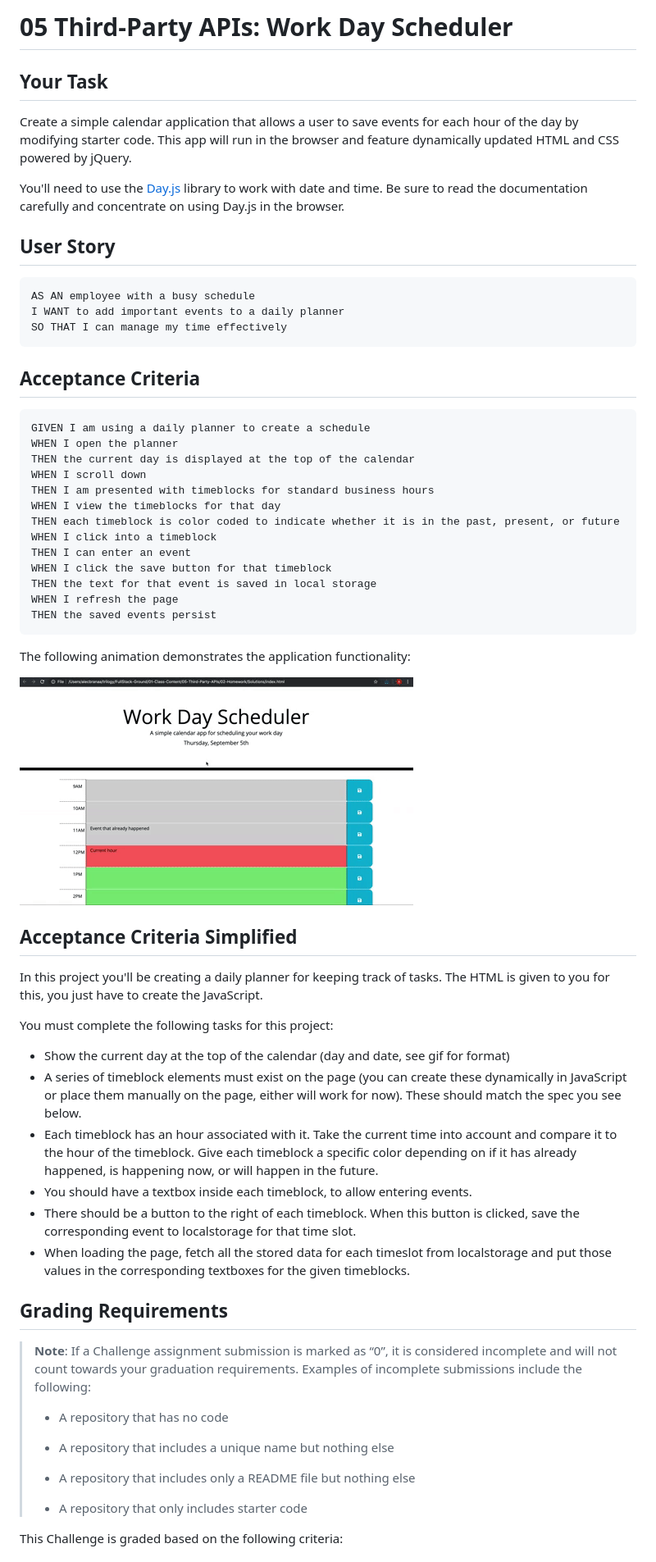
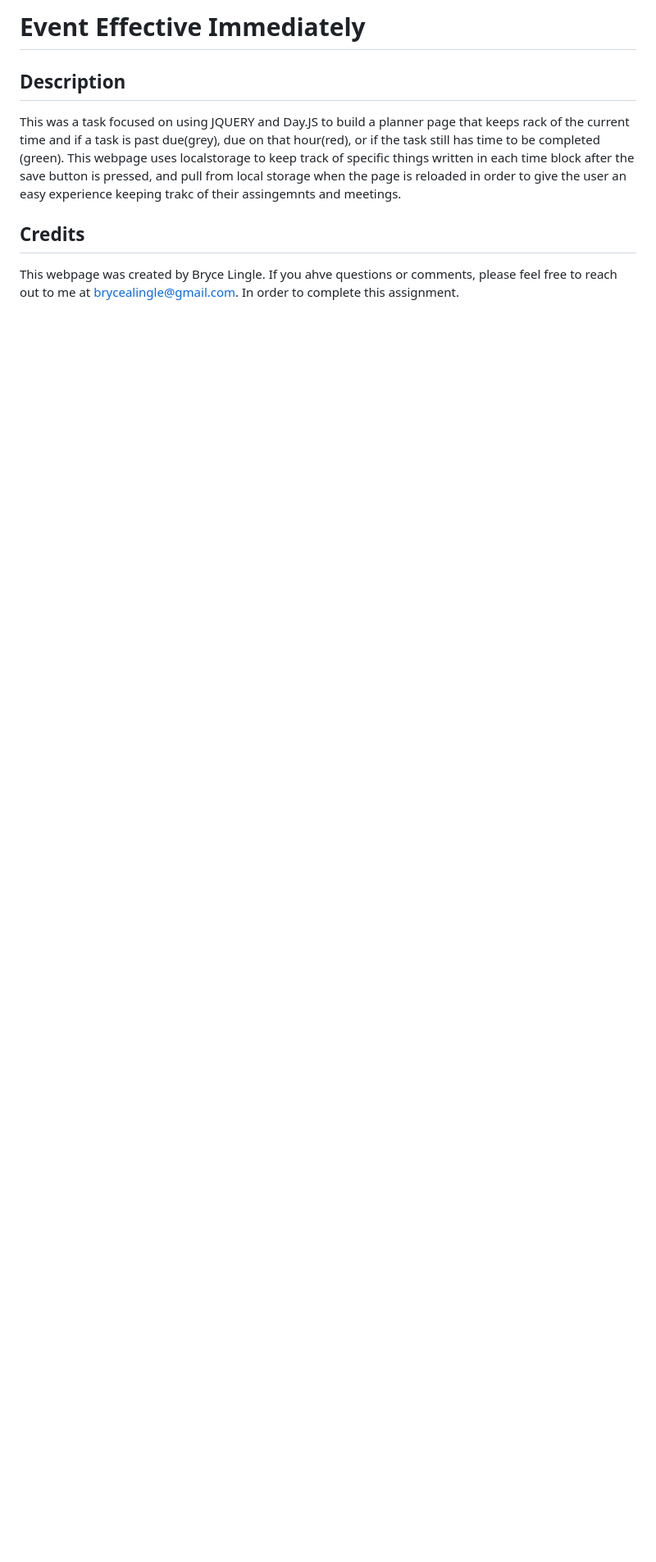
Before and after one commit to Bryce-Lingle/Events-Effective-Imediately, a Markdown page: README.md, the part around the change printed below. Shown: that part at 82% size. GitHub-like rendering; blank space fills up the shorter version.

````diff
--- a/README.md
+++ b/README.md
@@ -1,66 +1,8 @@
-# 05 Third-Party APIs: Work Day Scheduler
+# Event Effective Immediately
 
-## Your Task
+## Description
+This was a task focused on using JQUERY and Day.JS to build a planner page that keeps rack of the current time and if a task is past due(grey), due on that hour(red), or if the task still has time to be completed (green). This webpage uses localstorage to keep track of specific things written in each time block after the save button is pressed, and pull from local storage when the page is reloaded in order to give the user an easy experience keeping trakc of their assingemnts and meetings.
 
-Create a simple calendar application that allows a user to save events for each hour of the day by modifying starter code. This app will run in the browser and feature dynamically updated HTML and CSS powered by jQuery.
+## Credits
+This webpage was created by Bryce Lingle. If you ahve questions or comments, please feel free to reach out to me at brycealingle@gmail.com. In order to complete this assignment.
 
-You'll need to use the [Day.js](https://day.js.org/en/) library to work with date and time. Be sure to read the documentation carefully and concentrate on using Day.js in the browser.
-
-## User Story
-
-```md
-AS AN employee with a busy schedule
-I WANT to add important events to a daily planner
-SO THAT I can manage my time effectively
-```
-
-## Acceptance Criteria
-
-```md
-GIVEN I am using a daily planner to create a schedule
-WHEN I open the planner
-THEN the current day is displayed at the top of the calendar
-WHEN I scroll down
-THEN I am presented with timeblocks for standard business hours
-WHEN I view the timeblocks for that day
-THEN each timeblock is color coded to indicate whether it is in the past, present, or future
-WHEN I click into a timeblock
-THEN I can enter an event
-WHEN I click the save button for that timeblock
-THEN the text for that event is saved in local storage
-WHEN I refresh the page
-THEN the saved events persist
-```
-
-The following animation demonstrates the application functionality:
-
-<!-- @TODO: create ticket to review/update image) -->
-![A user clicks on slots on the color-coded calendar and edits the events.](./Assets/05-third-party-apis-homework-demo.gif)
-
-## Acceptance Criteria Simplified
-
-In this project you'll be creating a daily planner for keeping track of tasks. The HTML is given to you for this, you just have to create the JavaScript.
-
-You must complete the following tasks for this project:
-
-* Show the current day at the top of the calendar (day and date, see gif for format)
-* A series of timeblock elements must exist on the page (you can create these dynamically in JavaScript or place them manually on the page, either will work for now). These should match the spec you see below.
-* Each timeblock has an hour associated with it. Take the current time into account and compare it to the hour of the timeblock. Give each timeblock a specific color depending on if it has already happened, is happening now, or will happen in the future.
-* You should have a textbox inside each timeblock, to allow entering events.
-* There should be a button to the right of each timeblock. When this button is clicked, save the corresponding event to localstorage for that time slot.
-* When loading the page, fetch all the stored data for each timeslot from localstorage and put those values in the corresponding textboxes for the given timeblocks.
-
-## Grading Requirements
-
-> **Note**: If a Challenge assignment submission is marked as “0”, it is considered incomplete and will not count towards your graduation requirements. Examples of incomplete submissions include the following:
->
-> * A repository that has no code
->
-> * A repository that includes a unique name but nothing else
->
-> * A repository that includes only a README file but nothing else
->
-> * A repository that only includes starter code
-
-This Challenge is graded based on the following criteria:
-
````
Also changed, not shown: other parts of README.md (+3 -46 lines), Assets/Screenshot.png (added).
